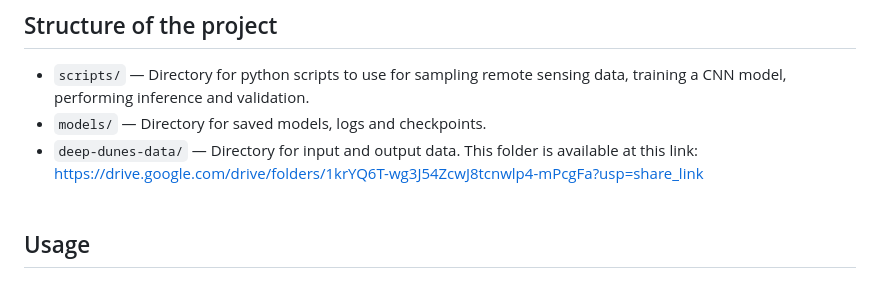
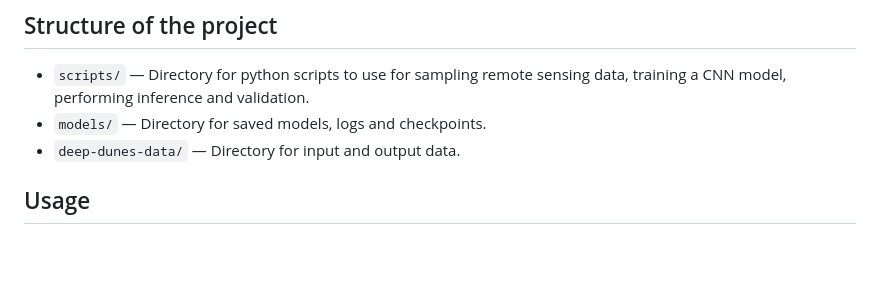
Before and after one commit to emiliapafumi/deep-dunes, a Markdown page: README.md, the part around the change. Rendered like a GitHub page; blank space fills up the shorter version.

Commit message:
Update README with project details and usage instructions

```diff
--- a/README.md
+++ b/README.md
@@ -7,8 +7,8 @@ This repository contains code to perform semantic segmentation of remote sensing
 
 - `scripts/` — Directory for python scripts to use for sampling remote sensing data, training a CNN model, performing inference and validation.
 - `models/` — Directory for saved models, logs and checkpoints.
-- `deep-dunes-data/` — Directory for input and output data. This folder is available at this link: https://drive.google.com/drive/folders/1krYQ6T-wg3J54ZcwJ8tcnwlp4-mPcgFa?usp=share_link
-<br><br>
+- `deep-dunes-data/` — Directory for input and output data.
+
 ## Usage
 ### Pre-requisites
 Orfeo ToolBox Tensor Flow (OTBTF) is available on Docker.
```
